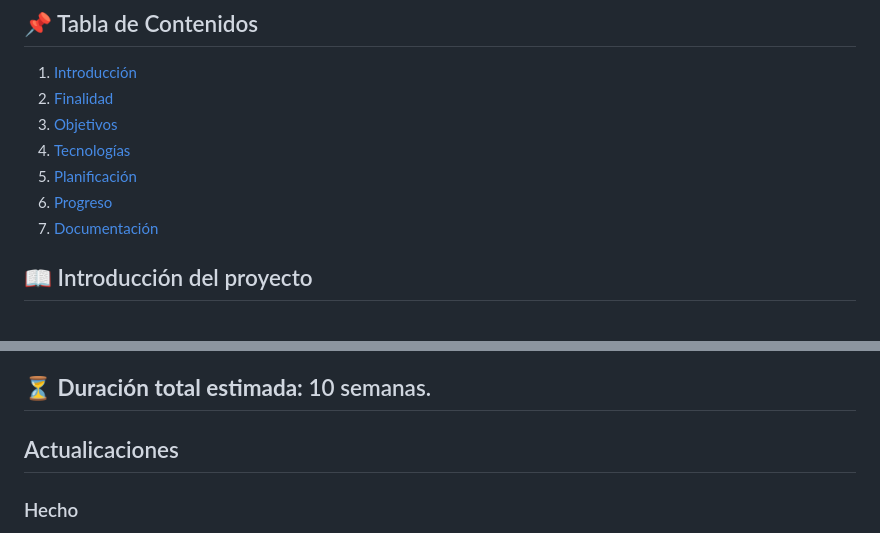
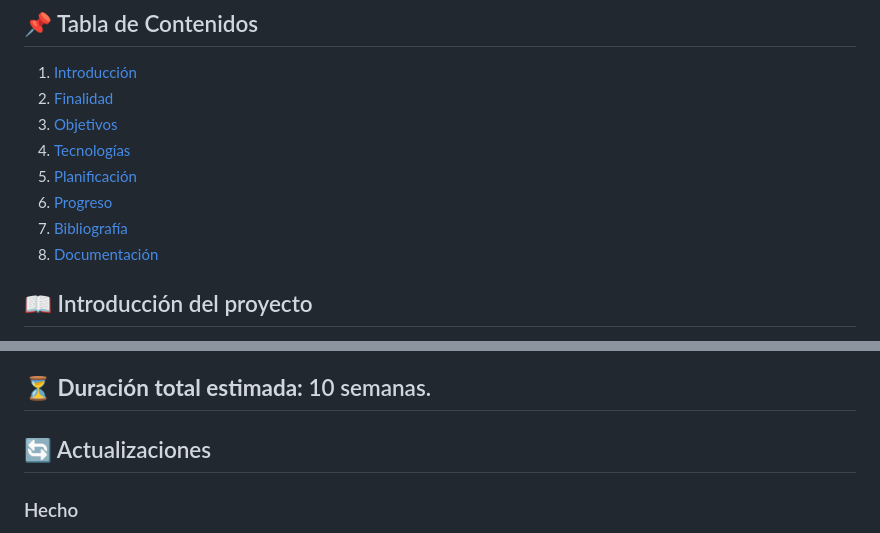
Before and after one commit to agutcan/anteproyecto, a Markdown page: README.md, 2 parts joined by grey strips. Rendered like a GitHub page.

```diff
--- a/README.md
+++ b/README.md
@@ -15,8 +15,9 @@ Aarón Gutiérrez Caña
 3. [Objetivos](#-objetivos)
 4. [Tecnologías](#-medios-hardware-y-software-a-utilizar)
 5. [Planificación](#-planificación)
-6. [Progreso](#actualicaciones)
-7. [Documentación](#documentación)
+6. [Progreso](#-actualizaciones)
+7. [Bibliografía](#-bibliografía)
+8. [Documentación](#-documentación)
 
 ## 📖 Introducción del proyecto
 
@@ -111,7 +112,7 @@ Esta plataforma permitirá a los usuarios:
 **⏳ Duración total estimada:** 10 semanas.
 ---
 
-## Actualicaciones
+## 🔄 Actualizaciones
 
 ### Hecho
 
```
Also changed, not shown: other parts of README.md (+2 -2 lines).
